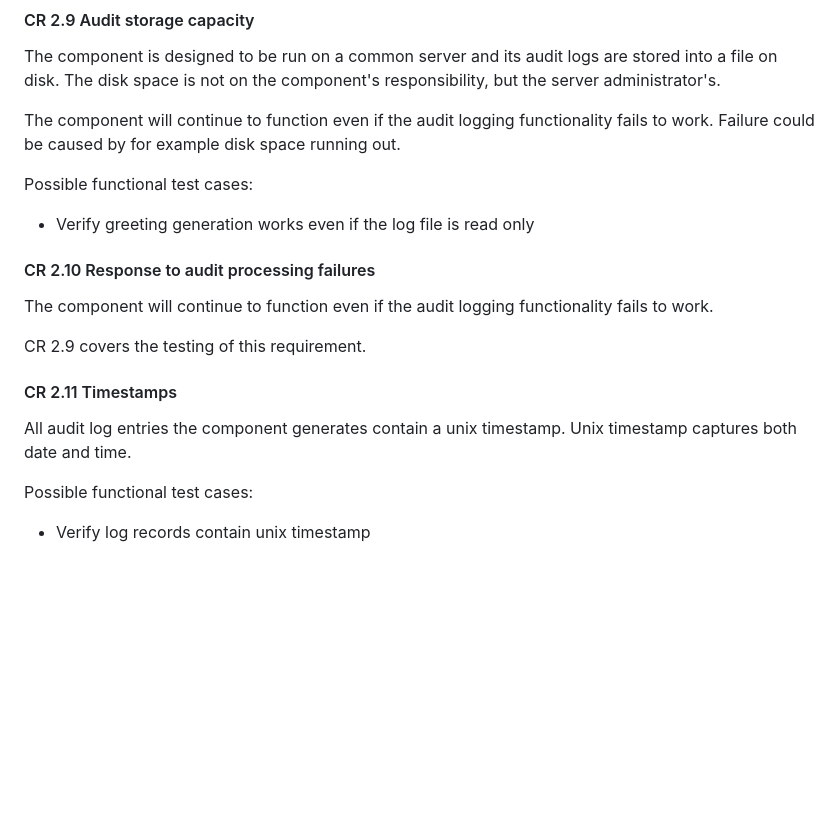
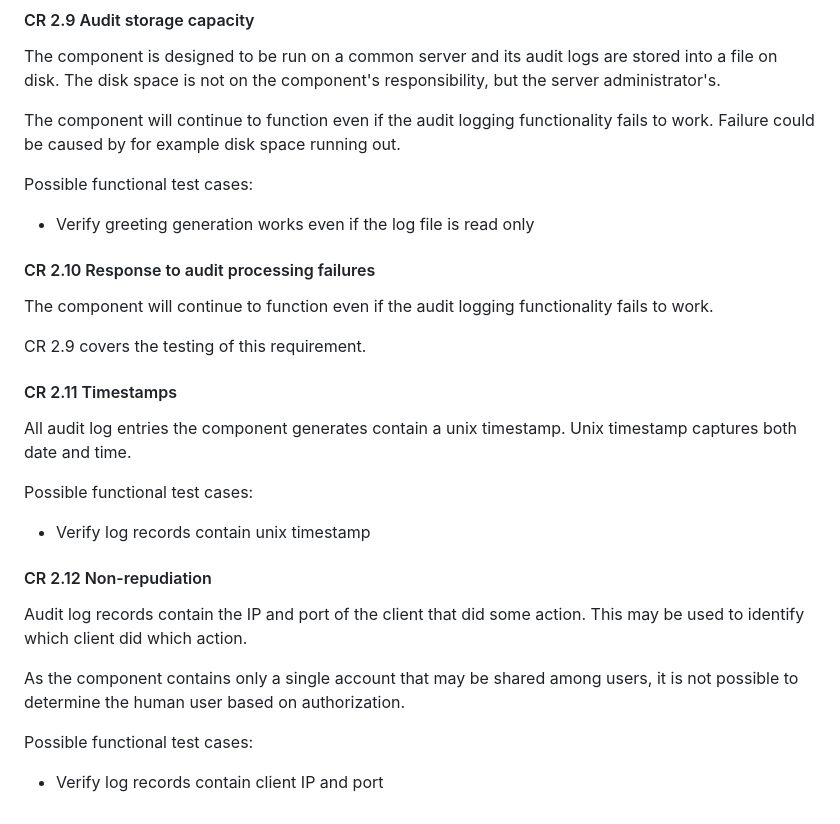
Before and after one commit to ValtteriL/iec62443-svv-demo, a Markdown page: SVV-1.md, the part around the change. Drawn GitHub-style; blank space fills up the shorter version.

Commit message:
Add CR2.12 description

```diff
--- a/SVV-1.md
+++ b/SVV-1.md
@@ -197,7 +197,6 @@ The component will continue to function even if the audit logging functionality
 Possible functional test cases:
 - Verify greeting generation works even if the log file is read only
 
-
 #### CR 2.10 Response to audit processing failures
 
 The component will continue to function even if the audit logging functionality fails to work.
@@ -210,3 +209,12 @@ All audit log entries the component generates contain a unix timestamp. Unix tim
 
 Possible functional test cases:
 - Verify log records contain unix timestamp
+
+#### CR 2.12 Non-repudiation
+
+Audit log records contain the IP and port of the client that did some action. This may be used to identify which client did which action.
+
+As the component contains only a single account that may be shared among users, it is not possible to determine the human user based on authorization.
+
+Possible functional test cases:
+- Verify log records contain client IP and port
```
